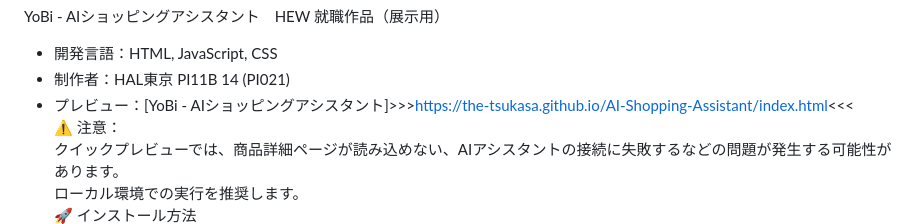
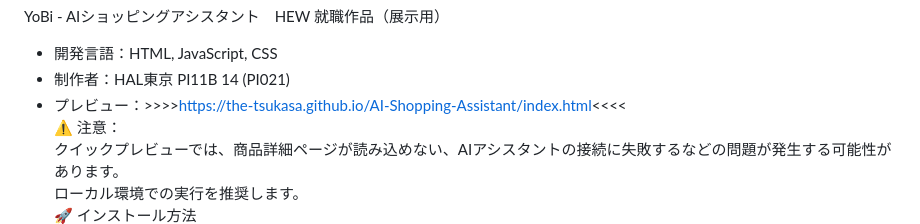
Before and after one commit to the-tsukasa/the-tsukasa.github.io, a Markdown page: README.md, the part around the change. Rendered like a GitHub page.

```diff
--- a/README.md
+++ b/README.md
@@ -1,7 +1,7 @@
 YoBi - AIショッピングアシスタント　HEW 就職作品（展示用）
 - 開発言語：HTML, JavaScript, CSS
 - 制作者：HAL東京 PI11B 14 (PI021)
-- プレビュー：[YoBi - AIショッピングアシスタント]>>>https://the-tsukasa.github.io/AI-Shopping-Assistant/index.html<<<
+- プレビュー：>>>>https://the-tsukasa.github.io/AI-Shopping-Assistant/index.html<<<<
 ⚠️ 注意：
 クイックプレビューでは、商品詳細ページが読み込めない、AIアシスタントの接続に失敗するなどの問題が発生する可能性があります。
  ローカル環境での実行を推奨します。
```
